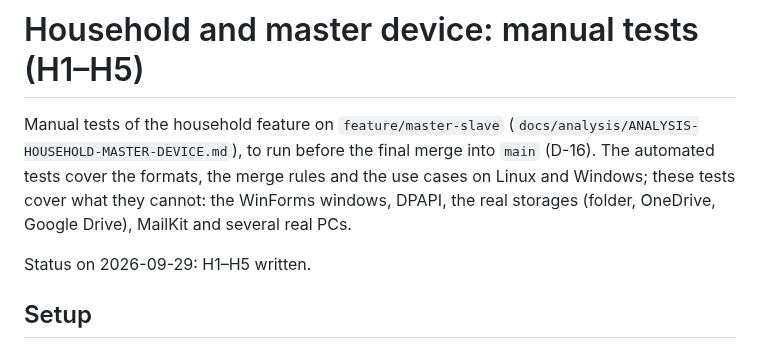
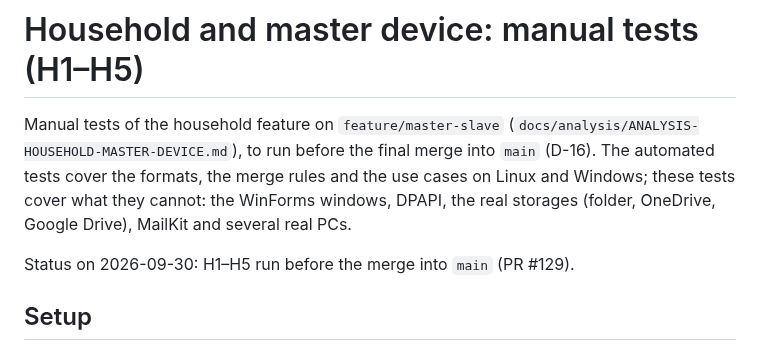
Before and after one commit to vger70/MedReminder, a Markdown page: docs/analysis/HOUSEHOLD-MANUAL-TESTS.md, the part around the change. Rendered like a GitHub page.

Commit message:
Mark the household feature as merged into main
Co-Authored-By: Claude Opus 5.5 <noreply@anthropic.com>
Claude-Session: https://claude.ai/code/session_01B2uXPagRLNp9XbTRZSKM3e

```diff
--- a/docs/analysis/HOUSEHOLD-MANUAL-TESTS.md
+++ b/docs/analysis/HOUSEHOLD-MANUAL-TESTS.md
@@ -7,7 +7,7 @@ the merge rules and the use cases on Linux and Windows; these tests
 cover what they cannot: the WinForms windows, DPAPI, the real storages
 (folder, OneDrive, Google Drive), MailKit and several real PCs.
 
-Status on 2026-09-29: H1–H5 written.
+Status on 2026-09-30: H1–H5 run before the merge into `main` (PR #129).
 
 ## Setup
 
```
Also changed, not shown: CHANGE_LOG.md (+1 -1 lines), docs/analysis/ANALYSIS-HOUSEHOLD-MASTER-DEVICE.md (+3 -4 lines).
